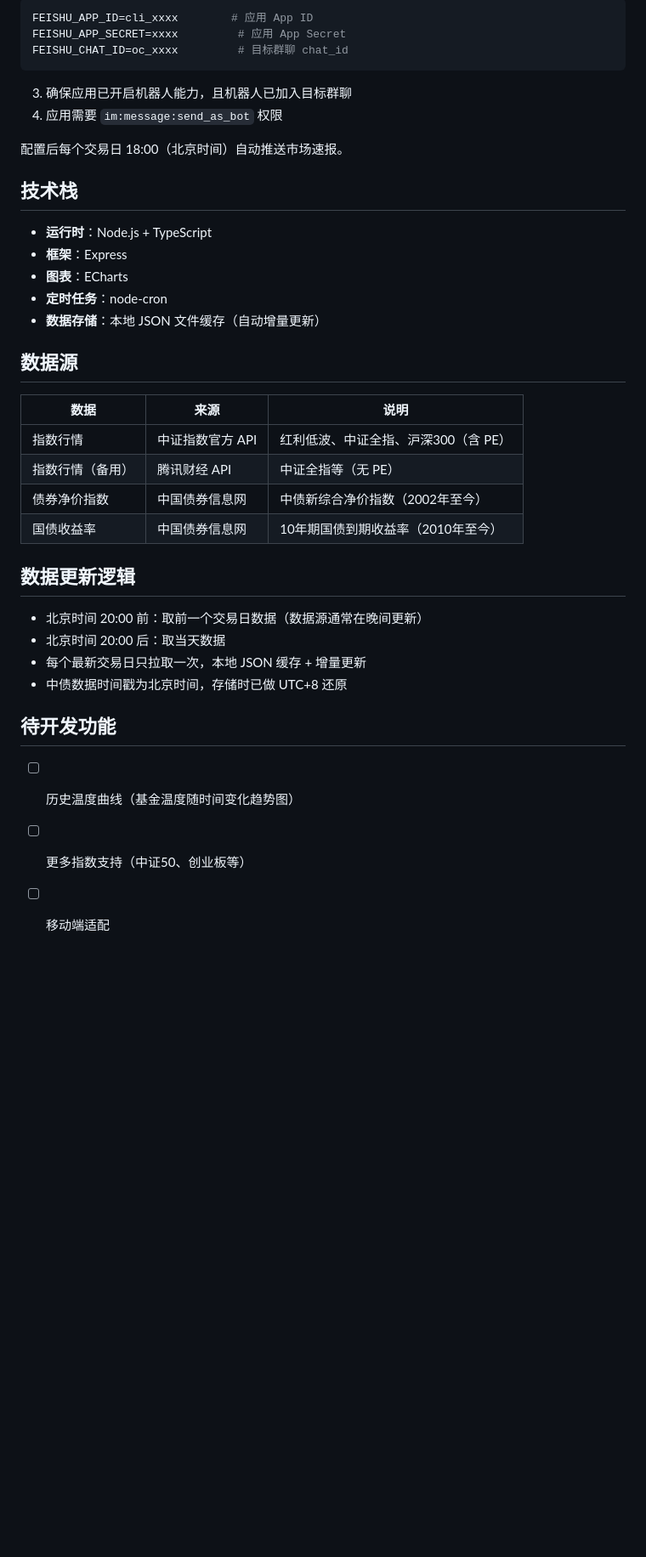
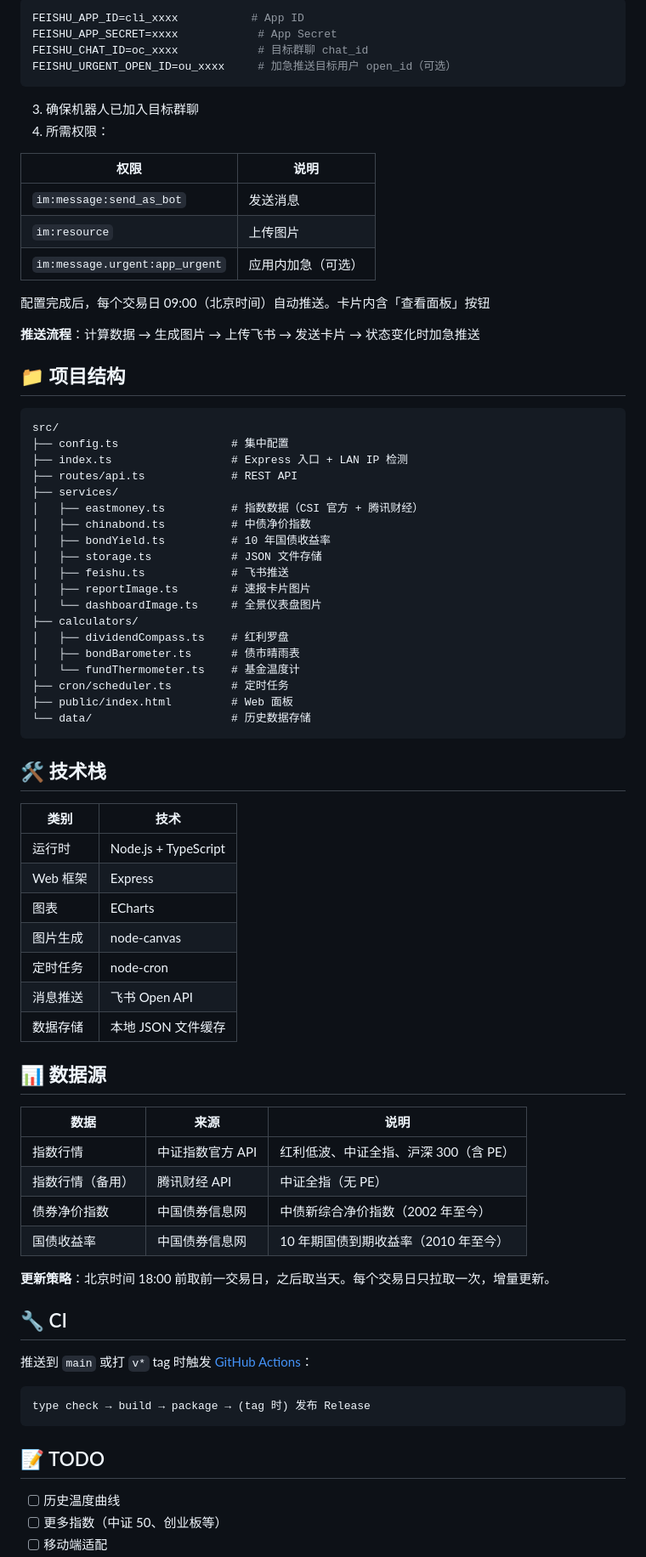
Before and after one commit to Hxyspace/MarketPulse, a Markdown page: README.md, the part around the change printed below. Shown: that part at 85% size. Rendered like a GitHub page; folded sections open; blank space fills up the shorter version.

Commit message:
Update README, add GitHub Actions CI workflow, add LICENSE

````diff
--- a/README.md
+++ b/README.md
@@ -45,41 +102,83 @@ npm start
 
 ```bash
-FEISHU_APP_ID=cli_xxxx        # 应用 App ID
-FEISHU_APP_SECRET=xxxx         # 应用 App Secret
-FEISHU_CHAT_ID=oc_xxxx         # 目标群聊 chat_id
+FEISHU_APP_ID=cli_xxxx           # App ID
+FEISHU_APP_SECRET=xxxx            # App Secret
+FEISHU_CHAT_ID=oc_xxxx            # 目标群聊 chat_id
+FEISHU_URGENT_OPEN_ID=ou_xxxx     # 加急推送目标用户 open_id（可选）
 ```
 
-3. 确保应用已开启机器人能力，且机器人已加入目标群聊
-4. 应用需要 `im:message:send_as_bot` 权限
+3. 确保机器人已加入目标群聊
+4. 所需权限：
 
-配置后每个交易日 18:00（北京时间）自动推送市场速报。
+| 权限 | 说明 |
+|------|------|
+| `im:message:send_as_bot` | 发送消息 |
+| `im:resource` | 上传图片 |
+| `im:message.urgent:app_urgent` | 应用内加急（可选） |
 
-## 技术栈
+</details>
 
-- **运行时**：Node.js + TypeScript
-- **框架**：Express
-- **图表**：ECharts
-- **定时任务**：node-cron
-- **数据存储**：本地 JSON 文件缓存（自动增量更新）
+配置完成后，每个交易日 09:00（北京时间）自动推送。卡片内含「查看面板」按钮
 
-## 数据源
+**推送流程**：计算数据 → 生成图片 → 上传飞书 → 发送卡片 → 状态变化时加急推送
+
+## 📁 项目结构
+
+```
+src/
+├── config.ts                 # 集中配置
+├── index.ts                  # Express 入口 + LAN IP 检测
+├── routes/api.ts             # REST API
+├── services/
+│   ├── eastmoney.ts          # 指数数据（CSI 官方 + 腾讯财经）
+│   ├── chinabond.ts          # 中债净价指数
+│   ├── bondYield.ts          # 10 年国债收益率
+│   ├── storage.ts            # JSON 文件存储
+│   ├── feishu.ts             # 飞书推送
+│   ├── reportImage.ts        # 速报卡片图片
+│   └── dashboardImage.ts     # 全景仪表盘图片
+├── calculators/
+│   ├── dividendCompass.ts    # 红利罗盘
+│   ├── bondBarometer.ts      # 债市晴雨表
+│   └── fundThermometer.ts    # 基金温度计
+├── cron/scheduler.ts         # 定时任务
+├── public/index.html         # Web 面板
+└── data/                     # 历史数据存储
+```
+
+## 🛠 技术栈
+
+| 类别 | 技术 |
+|------|------|
+| 运行时 | Node.js + TypeScript |
+| Web 框架 | Express |
+| 图表 | ECharts |
+| 图片生成 | node-canvas |
+| 定时任务 | node-cron |
+| 消息推送 | 飞书 Open API |
+| 数据存储 | 本地 JSON 文件缓存 |
+
+## 📊 数据源
 
 | 数据 | 来源 | 说明 |
 |------|------|------|
-| 指数行情 | 中证指数官方 API | 红利低波、中证全指、沪深300（含 PE） |
-| 指数行情（备用） | 腾讯财经 API | 中证全指等（无 PE） |
-| 债券净价指数 | 中国债券信息网 | 中债新综合净价指数（2002年至今） |
-| 国债收益率 | 中国债券信息网 | 10年期国债到期收益率（2010年至今） |
+| 指数行情 | 中证指数官方 API | 红利低波、中证全指、沪深 300（含 PE） |
+| 指数行情（备用） | 腾讯财经 API | 中证全指（无 PE） |
+| 债券净价指数 | 中国债券信息网 | 中债新综合净价指数（2002 年至今） |
+| 国债收益率 | 中国债券信息网 | 10 年期国债到期收益率（2010 年至今） |
 
-## 数据更新逻辑
+**更新策略**：北京时间 18:00 前取前一交易日，之后取当天。每个交易日只拉取一次，增量更新。
 
-- 北京时间 20:00 前：取前一个交易日数据（数据源通常在晚间更新）
-- 北京时间 20:00 后：取当天数据
-- 每个最新交易日只拉取一次，本地 JSON 缓存 + 增量更新
-- 中债数据时间戳为北京时间，存储时已做 UTC+8 还原
+## 🔧 CI
 
-## 待开发功能
+推送到 `main` 或打 `v*` tag 时触发 [GitHub Actions](.github/workflows/build.yml)：
 
-- [ ] 历史温度曲线（基金温度随时间变化趋势图）
-- [ ] 更多指数支持（中证50、创业板等）
+```
+type check → build → package → (tag 时) 发布 Release
+```
+
+## 📝 TODO
+
+- [ ] 历史温度曲线
+- [ ] 更多指数（中证 50、创业板等）
 - [ ] 移动端适配
````
Also changed, not shown: other parts of README.md (+87 -25 lines), docs/screenshot/dark.png (added), docs/screenshot/feishu-report.png (added), docs/screenshot/light.png (added), 5 other files.
